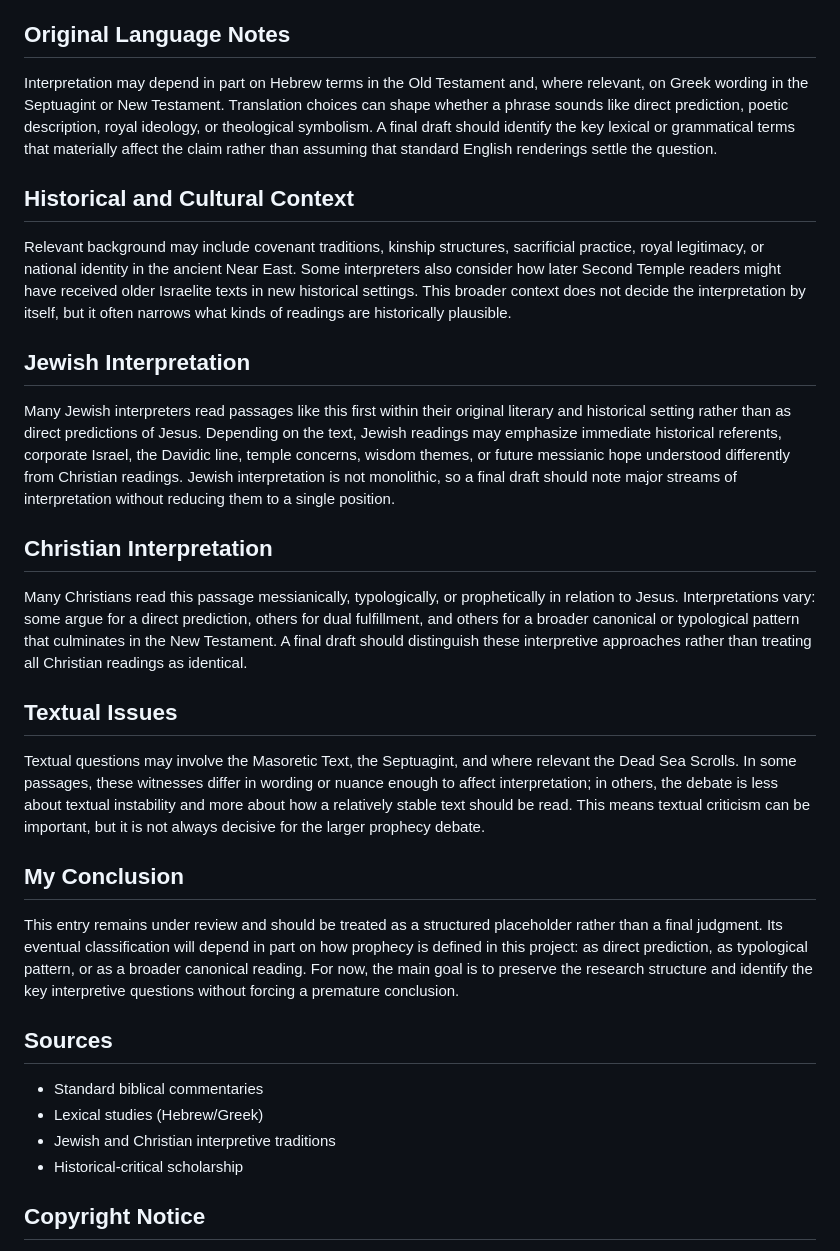
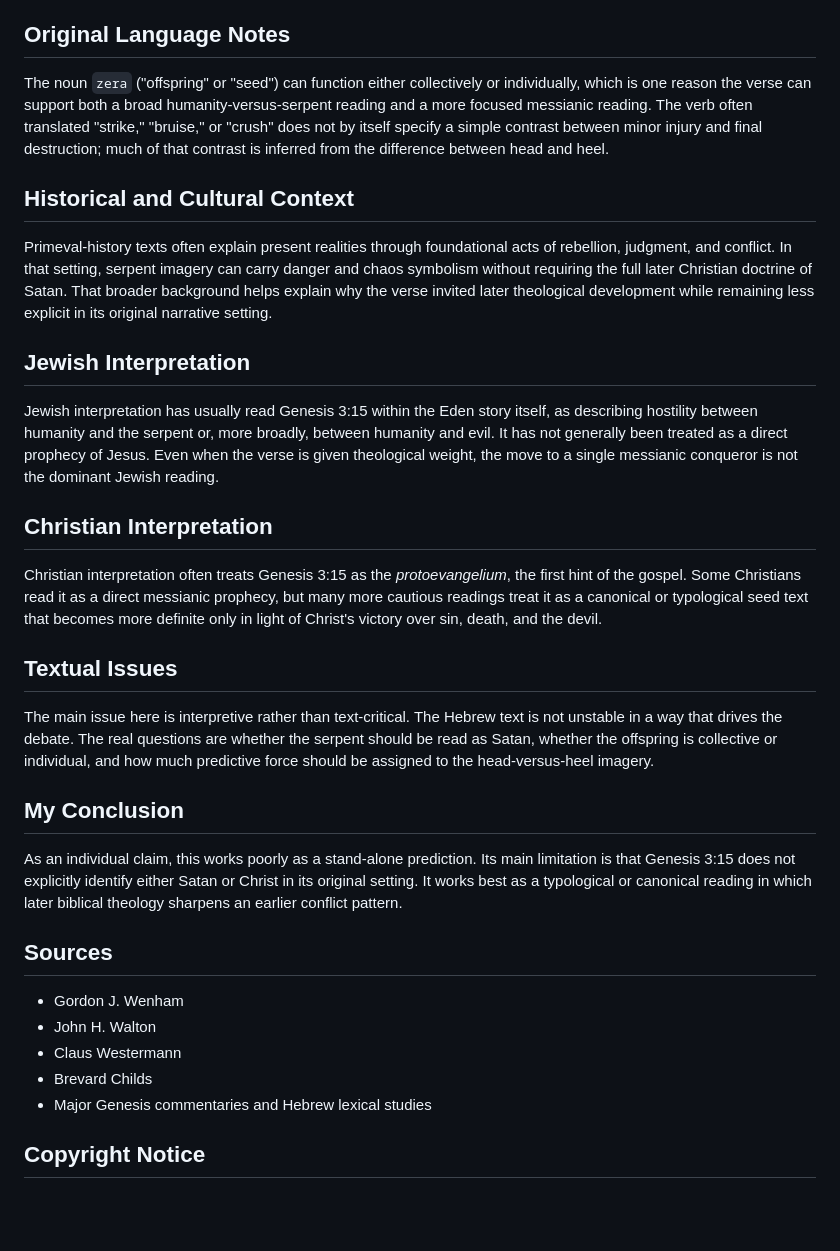
Before and after one commit to edbryant85-alt/351-prophecies-project, a Markdown page: content/prophecies/genesis-3-15-2.md, the part around one of its changes. Rendered like a GitHub page; blank space fills up the shorter version.

```diff
--- a/content/prophecies/genesis-3-15-2.md
+++ b/content/prophecies/genesis-3-15-2.md
@@ -47,20 +45,27 @@ Typical skeptical objections include context mismatch, ambiguity of wording, and
 ## Original Language Notes
-Interpretation may depend in part on Hebrew terms in the Old Testament and, where relevant, on Greek wording in the Septuagint or New Testament. Translation choices can shape whether a phrase sounds like direct prediction, poetic description, royal ideology, or theological symbolism. A final draft should identify the key lexical or grammatical terms that materially affect the claim rather than assuming that standard English renderings settle the question.
+The noun `zera` ("offspring" or "seed") can function either collectively or individually, which is one reason the verse can support both a broad humanity-versus-serpent reading and a more focused messianic reading. The verb often translated "strike," "bruise," or "crush" does not by itself specify a simple contrast between minor injury and final destruction; much of that contrast is inferred from the difference between head and heel.
+
 ## Historical and Cultural Context
-Relevant background may include covenant traditions, kinship structures, sacrificial practice, royal legitimacy, or national identity in the ancient Near East. Some interpreters also consider how later Second Temple readers might have received older Israelite texts in new historical settings. This broader context does not decide the interpretation by itself, but it often narrows what kinds of readings are historically plausible.
+Primeval-history texts often explain present realities through foundational acts of rebellion, judgment, and conflict. In that setting, serpent imagery can carry danger and chaos symbolism without requiring the full later Christian doctrine of Satan. That broader background helps explain why the verse invited later theological development while remaining less explicit in its original narrative setting.
+
 ## Jewish Interpretation
-Many Jewish interpreters read passages like this first within their original literary and historical setting rather than as direct predictions of Jesus. Depending on the text, Jewish readings may emphasize immediate historical referents, corporate Israel, the Davidic line, temple concerns, wisdom themes, or future messianic hope understood differently from Christian readings. Jewish interpretation is not monolithic, so a final draft should note major streams of interpretation without reducing them to a single position.
+Jewish interpretation has usually read Genesis 3:15 within the Eden story itself, as describing hostility between humanity and the serpent or, more broadly, between humanity and evil. It has not generally been treated as a direct prophecy of Jesus. Even when the verse is given theological weight, the move to a single messianic conqueror is not the dominant Jewish reading.
+
 ## Christian Interpretation
-Many Christians read this passage messianically, typologically, or prophetically in relation to Jesus. Interpretations vary: some argue for a direct prediction, others for dual fulfillment, and others for a broader canonical or typological pattern that culminates in the New Testament. A final draft should distinguish these interpretive approaches rather than treating all Christian readings as identical.
+Christian interpretation often treats Genesis 3:15 as the *protoevangelium*, the first hint of the gospel. Some Christians read it as a direct messianic prophecy, but many more cautious readings treat it as a canonical or typological seed text that becomes more definite only in light of Christ's victory over sin, death, and the devil.
+
 ## Textual Issues
-Textual questions may involve the Masoretic Text, the Septuagint, and where relevant the Dead Sea Scrolls. In some passages, these witnesses differ in wording or nuance enough to affect interpretation; in others, the debate is less about textual instability and more about how a relatively stable text should be read. This means textual criticism can be important, but it is not always decisive for the larger prophecy debate.
+The main issue here is interpretive rather than text-critical. The Hebrew text is not unstable in a way that drives the debate. The real questions are whether the serpent should be read as Satan, whether the offspring is collective or individual, and how much predictive force should be assigned to the head-versus-heel imagery.
+
 ## My Conclusion
-This entry remains under review and should be treated as a structured placeholder rather than a final judgment. Its eventual classification will depend in part on how prophecy is defined in this project: as direct prediction, as typological pattern, or as a broader canonical reading. For now, the main goal is to preserve the research structure and identify the key interpretive questions without forcing a premature conclusion.
+As an individual claim, this works poorly as a stand-alone prediction. Its main limitation is that Genesis 3:15 does not explicitly identify either Satan or Christ in its original setting. It works best as a typological or canonical reading in which later biblical theology sharpens an earlier conflict pattern.
+
 ## Sources
-- Standard biblical commentaries
-- Lexical studies (Hebrew/Greek)
-- Jewish and Christian interpretive traditions
-- Historical-critical scholarship
+- Gordon J. Wenham
+- John H. Walton
+- Claus Westermann
+- Brevard Childs
+- Major Genesis commentaries and Hebrew lexical studies
 
 ## Copyright Notice
 Scripture quotations are from the New Revised Standard Version Updated Edition (NRSVUE), copyright © 2021 by the National Council of the Churches of Christ in the United States of America. Used by permission. All rights reserved.
```
Also changed, not shown: other parts of content/prophecies/genesis-3-15-2.md (+23 -25 lines), content/prophecies/isaiah-7-14-171.md (+41 -35 lines).
